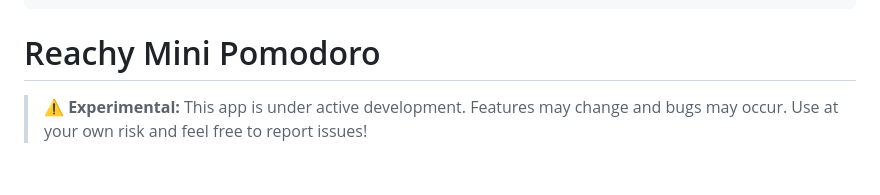
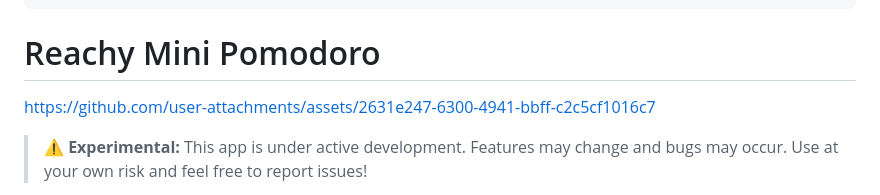
Before and after one commit to AdonaiVera/reachy_mini_pomodoro, a Markdown page: README.md, the part around the change. Drawn GitHub-style; blank space fills up the shorter version.

Commit message:
Add project assets link to README
Added a link to the project assets in the README.

```diff
--- a/README.md
+++ b/README.md
@@ -15,6 +15,7 @@ tags:
 ---
 
 # Reachy Mini Pomodoro
+https://github.com/user-attachments/assets/2631e247-6300-4941-bbff-c2c5cf1016c7
 
 > **⚠️ Experimental:** This app is under active development. Features may change and bugs may occur. Use at your own risk and feel free to report issues!
 
```
